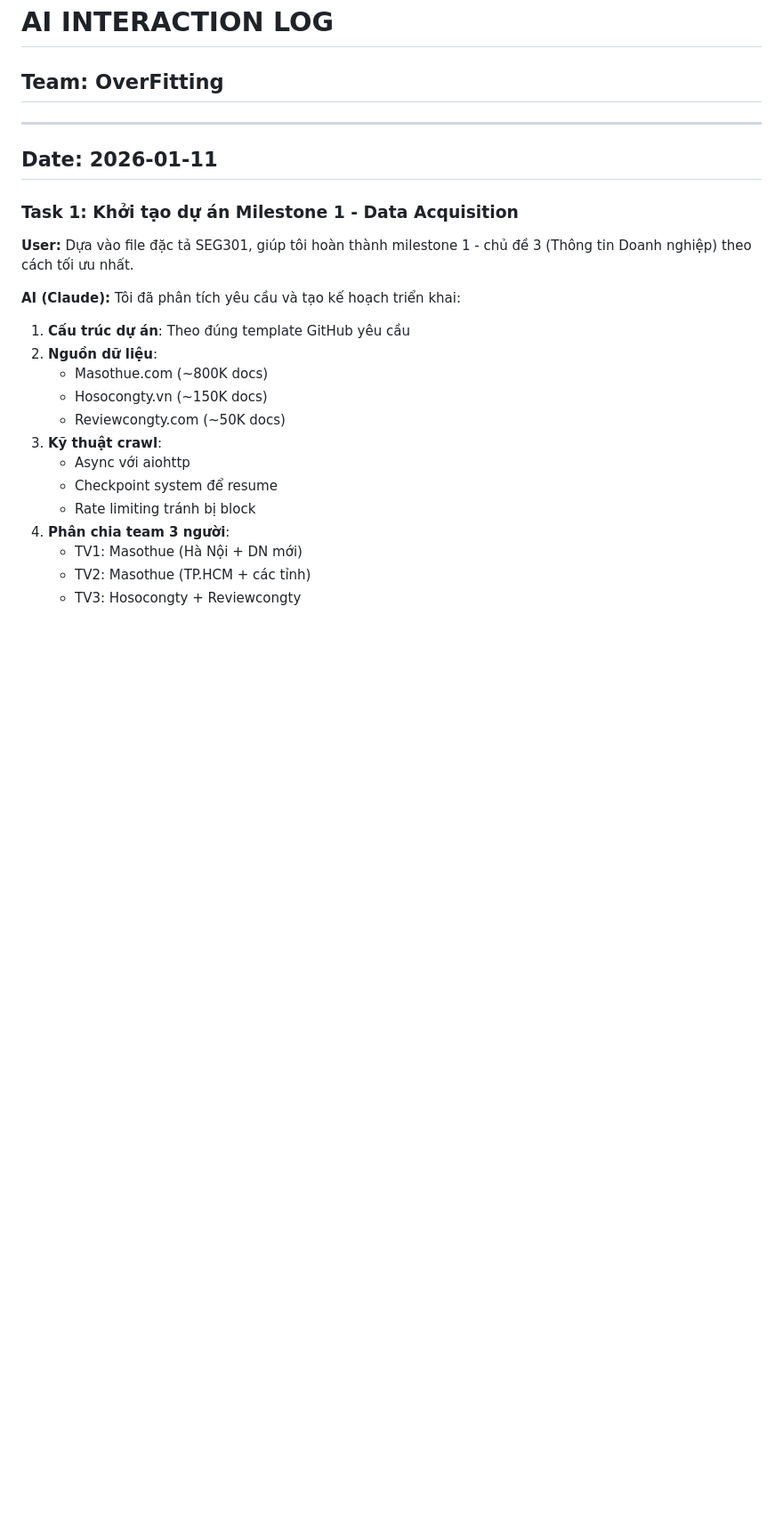
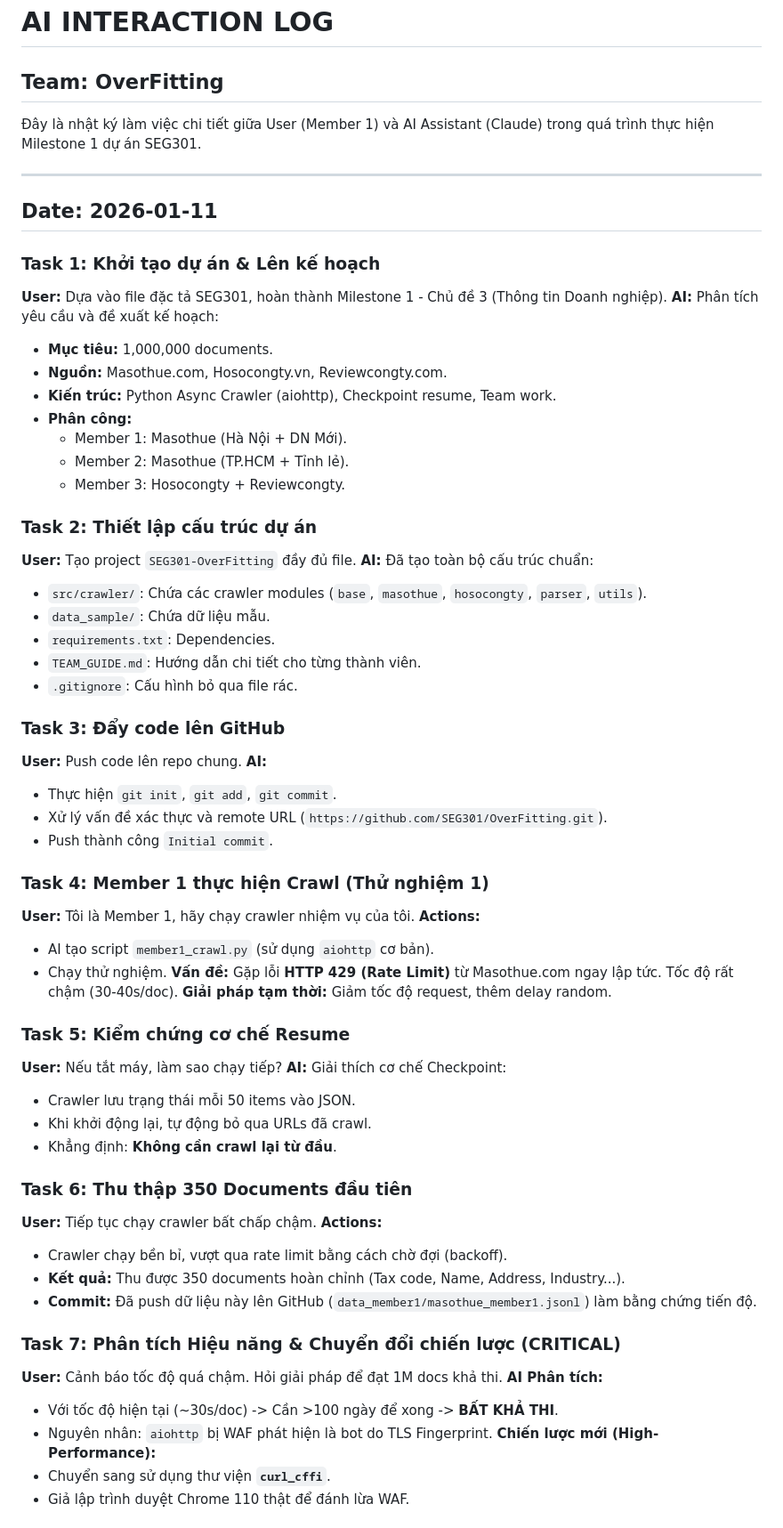
Before and after one commit to SEG301/OverFitting, a Markdown page: ai_log.md, the part around one of its changes. Shown at 89% size. Drawn GitHub-style; blank space fills up the shorter version.

Commit message:
Finalize AI Log: Complete session history and strategy shift to FastCrawler

```diff
--- a/ai_log.md
+++ b/ai_log.md
@@ -1,26 +1,67 @@
 # AI INTERACTION LOG
 ## Team: OverFitting
+
+Đây là nhật ký làm việc chi tiết giữa User (Member 1) và AI Assistant (Claude) trong quá trình thực hiện Milestone 1 dự án SEG301.
 
 ---
 
 ## Date: 2026-01-11
 
-### Task 1: Khởi tạo dự án Milestone 1 - Data Acquisition
+### Task 1: Khởi tạo dự án & Lên kế hoạch
+**User:** Dựa vào file đặc tả SEG301, hoàn thành Milestone 1 - Chủ đề 3 (Thông tin Doanh nghiệp).
+**AI:** Phân tích yêu cầu và đề xuất kế hoạch:
+- **Mục tiêu:** 1,000,000 documents.
+- **Nguồn:** Masothue.com, Hosocongty.vn, Reviewcongty.com.
+- **Kiến trúc:** Python Async Crawler (aiohttp), Checkpoint resume, Team work.
+- **Phân công:**
+  - Member 1: Masothue (Hà Nội + DN Mới).
+  - Member 2: Masothue (TP.HCM + Tỉnh lẻ).
+  - Member 3: Hosocongty + Reviewcongty.
 
-**User:** Dựa vào file đặc tả SEG301, giúp tôi hoàn thành milestone 1 - chủ đề 3 (Thông tin Doanh nghiệp) theo cách tối ưu nhất.
+### Task 2: Thiết lập cấu trúc dự án
+**User:** Tạo project `SEG301-OverFitting` đầy đủ file.
+**AI:** Đã tạo toàn bộ cấu trúc chuẩn:
+- `src/crawler/`: Chứa các crawler modules (`base`, `masothue`, `hosocongty`, `parser`, `utils`).
+- `data_sample/`: Chứa dữ liệu mẫu.
+- `requirements.txt`: Dependencies.
+- `TEAM_GUIDE.md`: Hướng dẫn chi tiết cho từng thành viên.
+- `.gitignore`: Cấu hình bỏ qua file rác.
 
-**AI (Claude):** Tôi đã phân tích yêu cầu và tạo kế hoạch triển khai:
+### Task 3: Đẩy code lên GitHub
+**User:** Push code lên repo chung.
+**AI:**
+- Thực hiện `git init`, `git add`, `git commit`.
+- Xử lý vấn đề xác thực và remote URL (`https://github.com/SEG301/OverFitting.git`).
+- Push thành công `Initial commit`.
 
-1. **Cấu trúc dự án**: Theo đúng template GitHub yêu cầu
-2. **Nguồn dữ liệu**:
-   - Masothue.com (~800K docs)
-   - Hosocongty.vn (~150K docs)
-   - Reviewcongty.com (~50K docs)
-3. **Kỹ thuật crawl**:
-   - Async với aiohttp
-   - Checkpoint system để resume
-   - Rate limiting tránh bị block
-4. **Phân chia team 3 người**:
-   - TV1: Masothue (Hà Nội + DN mới)
-   - TV2: Masothue (TP.HCM + các tỉnh)
-   - TV3: Hosocongty + Reviewcongty
+### Task 4: Member 1 thực hiện Crawl (Thử nghiệm 1)
+**User:** Tôi là Member 1, hãy chạy crawler nhiệm vụ của tôi.
+**Actions:**
+- AI tạo script `member1_crawl.py` (sử dụng `aiohttp` cơ bản).
+- Chạy thử nghiệm.
+**Vấn đề:** Gặp lỗi **HTTP 429 (Rate Limit)** từ Masothue.com ngay lập tức. Tốc độ rất chậm (30-40s/doc).
+**Giải pháp tạm thời:** Giảm tốc độ request, thêm delay random.
+
+### Task 5: Kiểm chứng cơ chế Resume
+**User:** Nếu tắt máy, làm sao chạy tiếp?
+**AI:** Giải thích cơ chế Checkpoint:
+- Crawler lưu trạng thái mỗi 50 items vào JSON.
+- Khi khởi động lại, tự động bỏ qua URLs đã crawl.
+- Khẳng định: **Không cần crawl lại từ đầu**.
+
+### Task 6: Thu thập 350 Documents đầu tiên
+**User:** Tiếp tục chạy crawler bất chấp chậm.
+**Actions:**
+- Crawler chạy bền bỉ, vượt qua rate limit bằng cách chờ đợi (backoff).
+- **Kết quả:** Thu được 350 documents hoàn chỉnh (Tax code, Name, Address, Industry...).
+- **Commit:** Đã push dữ liệu này lên GitHub (`data_member1/masothue_member1.jsonl`) làm bằng chứng tiến độ.
+
+### Task 7: Phân tích Hiệu năng & Chuyển đổi chiến lược (CRITICAL)
+**User:** Cảnh báo tốc độ quá chậm. Hỏi giải pháp để đạt 1M docs khả thi.
+**AI Phân tích:**
+- Với tốc độ hiện tại (~30s/doc) -> Cần >100 ngày để xong -> **BẤT KHẢ THI**.
+- Nguyên nhân: `aiohttp` bị WAF phát hiện là bot do TLS Fingerprint.
+**Chiến lược mới (High-Performance):**
+- Chuyển sang sử dụng thư viện **`curl_cffi`**.
+- Giả lập trình duyệt Chrome 110 thật để đánh lừa WAF.
+
```
Also changed, not shown: other parts of ai_log.md (+15 -121 lines).
